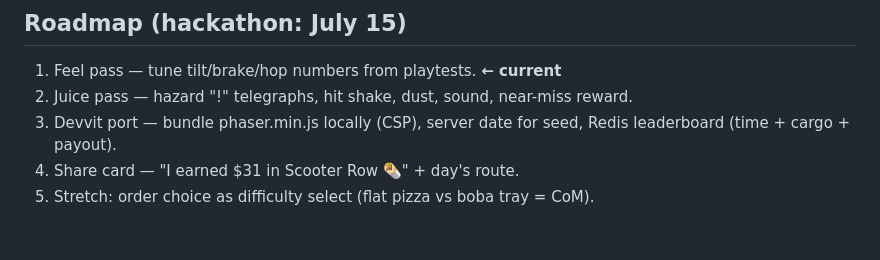
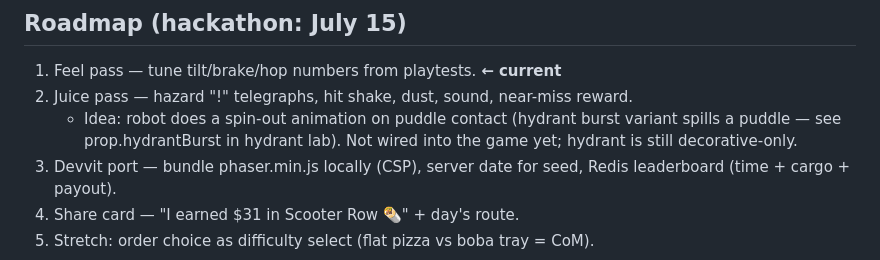
Before and after one commit to Cal-Starfur/Tipsy, a Markdown page: docs/DESIGN.md, the part around the change. Rendered like a GitHub page; blank space fills up the shorter version.

Commit message:
Note future idea: robot spin-out animation on puddle contact (hydrant burst)

```diff
--- a/docs/DESIGN.md
+++ b/docs/DESIGN.md
@@ -95,6 +95,9 @@ move to a single global depth-sorted face renderer.
 
 1. Feel pass — tune tilt/brake/hop numbers from playtests. **← current**
 2. Juice pass — hazard "!" telegraphs, hit shake, dust, sound, near-miss reward.
+   - Idea: robot does a spin-out animation on puddle contact (hydrant burst
+     variant spills a puddle — see prop.hydrantBurst in hydrant lab). Not
+     wired into the game yet; hydrant is still decorative-only.
 3. Devvit port — bundle phaser.min.js locally (CSP), server date for seed,
    Redis leaderboard (time + cargo + payout).
 4. Share card — "I earned $31 in Scooter Row 🌯" + day's route.
```
